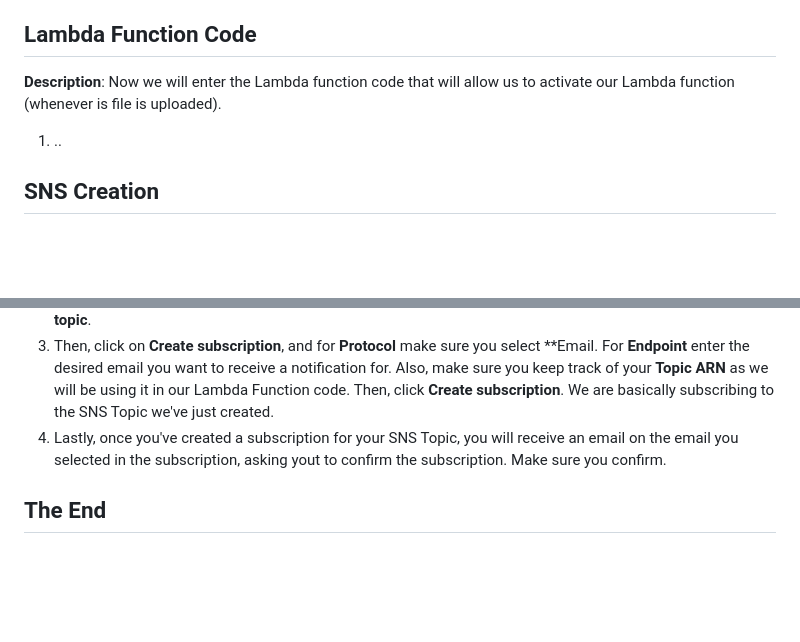
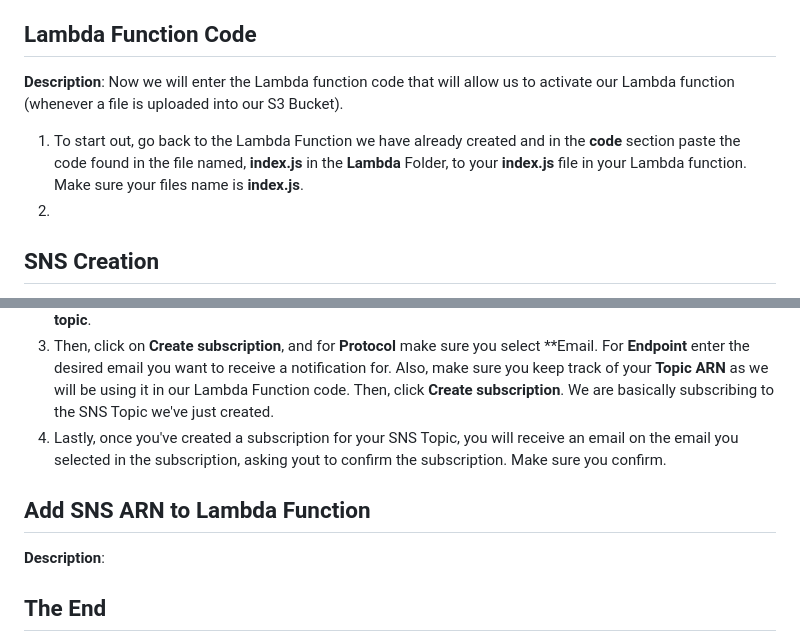
Before and after one commit to jjcss/AWS_Part_2_Fall_2024, a Markdown page: README.md, 2 parts joined by grey strips. GitHub-like rendering; blank space fills up the shorter version.

```diff
--- a/README.md
+++ b/README.md
@@ -128,9 +128,11 @@
 2. For **Event Types** make sure **All object create events** is selected. Finally, click the **Add** Button. In your Lambda function, you should now see a connection to your S3 Bucket. Basically, we have created a workflow that whenever a file is uploaded into our S3 Bucket, it will trigger whatever code our Lambda Function has. Our Function is currently empty.
 
 ## Lambda Function Code
-**Description**: Now we will enter the Lambda function code that will allow us to activate our Lambda function (whenever is file is uploaded).
+**Description**: Now we will enter the Lambda function code that will allow us to activate our Lambda function (whenever a file is uploaded into our S3 Bucket).
 
-1. ..
+1. To start out, go back to the Lambda Function we have already created and in the **code** section paste the code found in the file named, **index.js** in the **Lambda** Folder, to your **index.js** file in your Lambda function. Make sure your files name is **index.js**.
+2.
+
 
 ## SNS Creation
 **Description**: Now we will create an SNS topic name that will allow us to send a custom email that will let us know that a file was recently uploaded in our S3 bucket.
@@ -140,6 +142,8 @@
 3. Then, click on **Create subscription**, and for **Protocol** make sure you select **Email. For **Endpoint** enter the desired email you want to receive a notification for. Also, make sure you keep track of your **Topic ARN** as we will be using it in our Lambda Function code. Then, click **Create subscription**. We are basically subscribing to the SNS Topic we've just created.
 4. Lastly, once you've created a subscription for your SNS Topic, you will receive an email on the email you selected in the subscription, asking yout to confirm the subscription. Make sure you confirm.
 
+## Add SNS ARN to Lambda Function
+**Description**:
 
 ## The End
 **Summary**: Congratulations on learning how to connect a **React** project to a backend, and learning how to use the **CRUD** method. We hope you left this meeting with a better understanding of React and how to use **MySQL** as a backend, along with **MySQL Workbench**. Feel free to look at the resources we've compiled below, which includes
```
